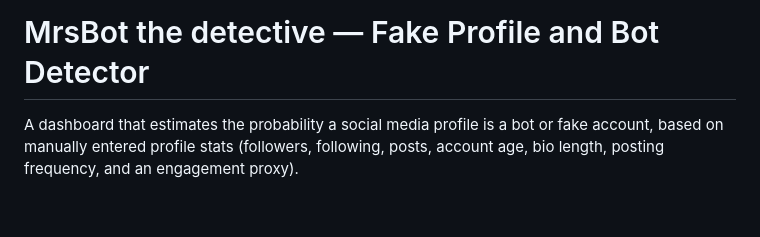
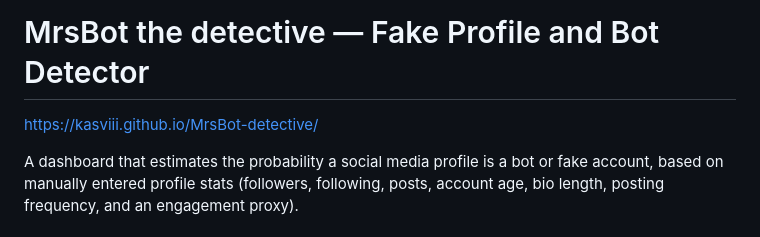
Before and after one commit to kasviii/MrsBot-detective, a Markdown page: README.md, the part around the change. GitHub-like rendering; blank space fills up the shorter version.

Commit message:
Add project link to README
Added project link to the README.

```diff
--- a/README.md
+++ b/README.md
@@ -1,4 +1,5 @@
 # MrsBot the detective — Fake Profile and Bot Detector
+https://kasviii.github.io/MrsBot-detective/
 
 A dashboard that estimates the probability a social media profile is a bot or fake account, based on manually entered profile stats (followers, following, posts, account age, bio length, posting frequency, and an engagement proxy).
 
```
